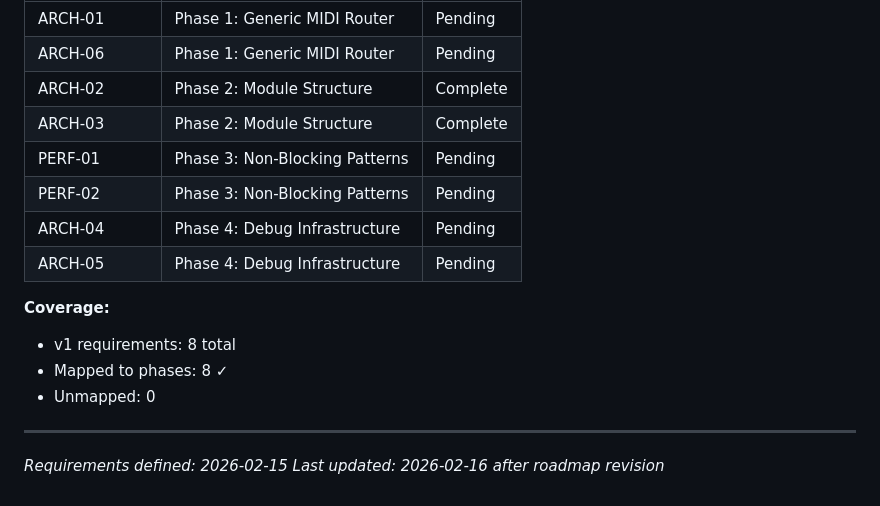
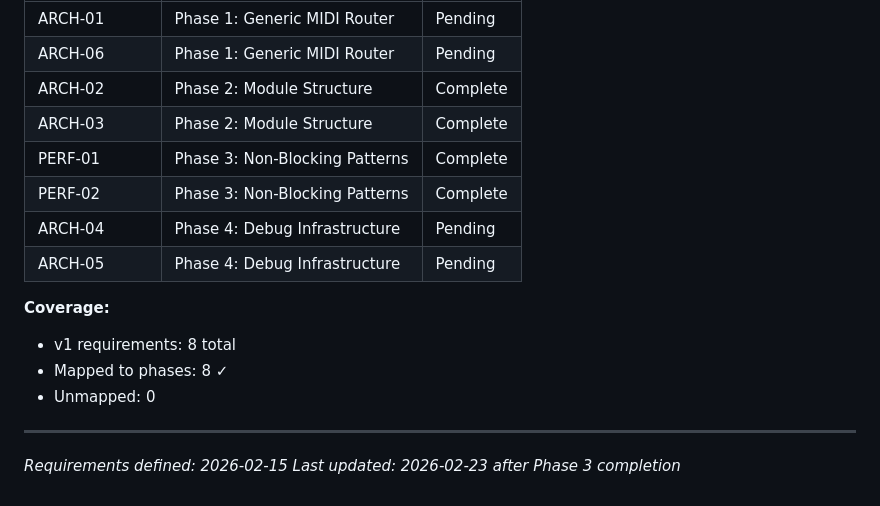
Before and after one commit to Hanz-Tech/MIDI-PicoLink-firmware, a Markdown page: .planning/REQUIREMENTS.md, the part around one of its changes. Drawn GitHub-style.

Commit message:
docs(requirements): mark phase 3 perf requirements complete

```diff
--- a/.planning/REQUIREMENTS.md
+++ b/.planning/REQUIREMENTS.md
@@ -90,8 +90,8 @@ Which phases cover which requirements. Updated during roadmap creation.
 | ARCH-06 | Phase 1: Generic MIDI Router | Pending |
 | ARCH-02 | Phase 2: Module Structure | Complete |
 | ARCH-03 | Phase 2: Module Structure | Complete |
-| PERF-01 | Phase 3: Non-Blocking Patterns | Pending |
-| PERF-02 | Phase 3: Non-Blocking Patterns | Pending |
+| PERF-01 | Phase 3: Non-Blocking Patterns | Complete |
+| PERF-02 | Phase 3: Non-Blocking Patterns | Complete |
 | ARCH-04 | Phase 4: Debug Infrastructure | Pending |
 | ARCH-05 | Phase 4: Debug Infrastructure | Pending |
 
@@ -102,4 +102,4 @@ Which phases cover which requirements. Updated during roadmap creation.
 
 ---
 *Requirements defined: 2026-02-15*
-*Last updated: 2026-02-16 after roadmap revision*
+*Last updated: 2026-02-23 after Phase 3 completion*
```
Also changed, not shown: other parts of .planning/REQUIREMENTS.md (+2 -2 lines).
